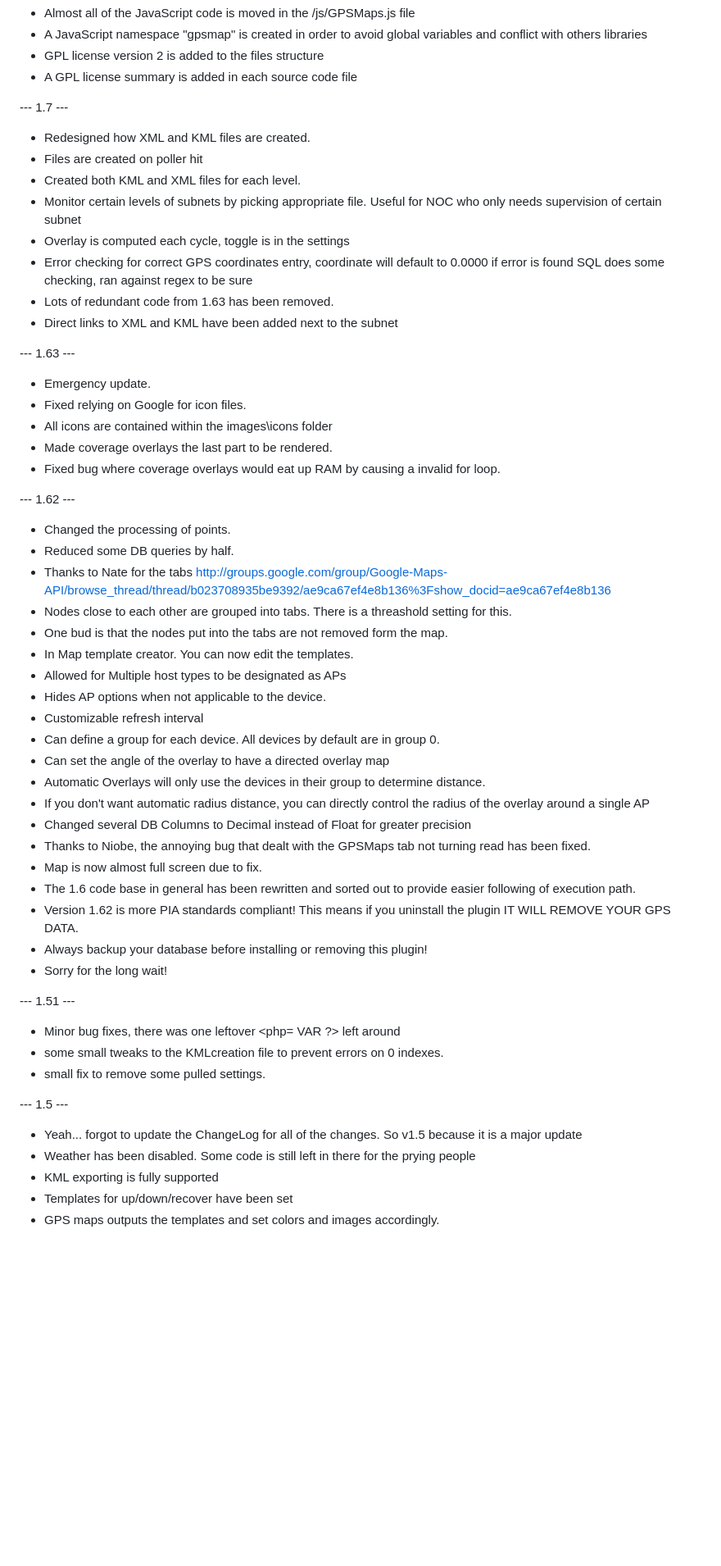
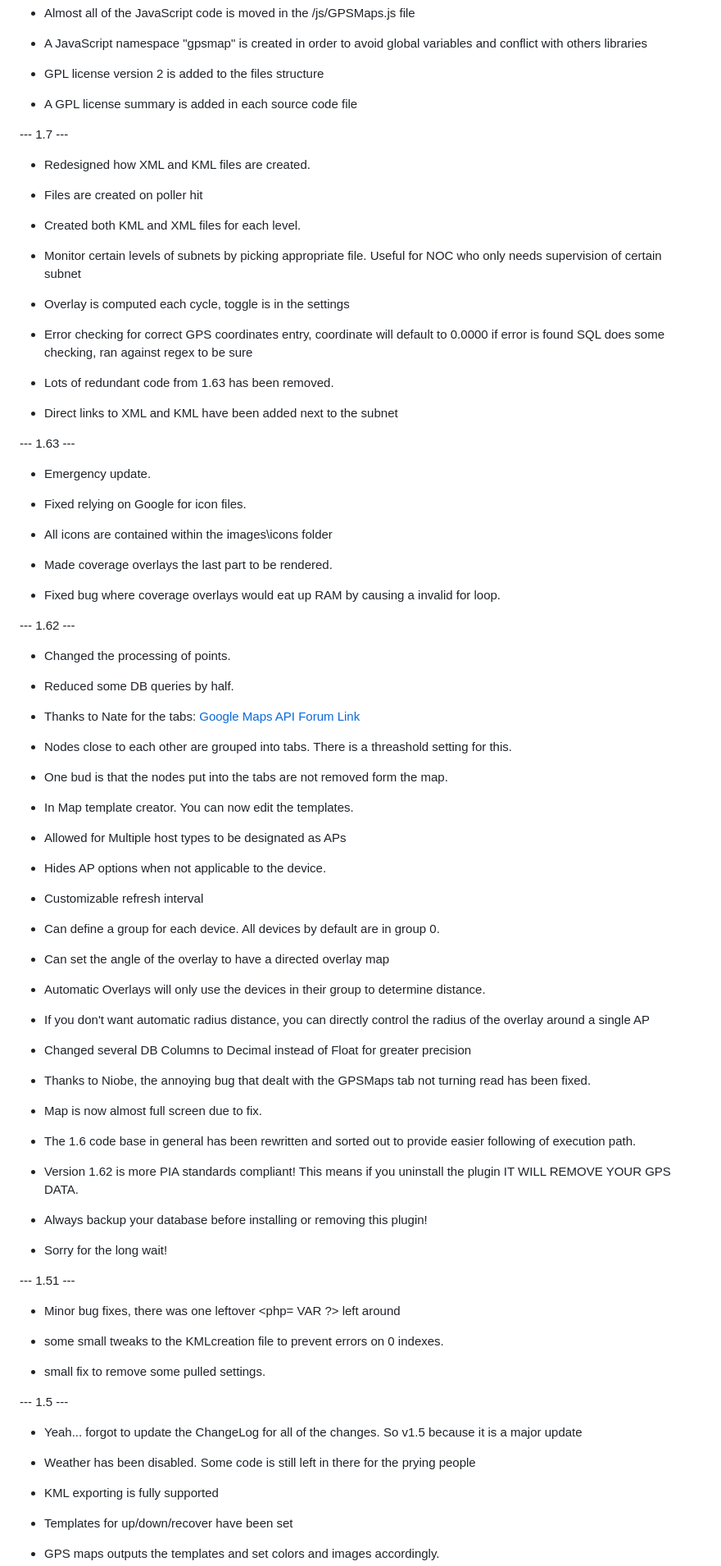
Before and after one commit to Cacti/plugin_gpsmap, a Markdown page: README.md, the part around one of its changes. Shown at 82% size. Rendered like a GitHub page; blank space fills up the shorter version.

```diff
--- a/README.md
+++ b/README.md
@@ -48,56 +158,112 @@ Got any ideas or complaints, please create an issue in GitHub.
 * Almost all of the JavaScript code is moved in the /js/GPSMaps.js file
-* A JavaScript namespace "gpsmap" is created in order to avoid global variables and conflict with others libraries
+
+* A JavaScript namespace "gpsmap" is created in order to avoid global variables
+  and conflict with others libraries
+
 * GPL license version 2 is added to the files structure
+
 * A GPL license summary is added in each source code file
 
 --- 1.7 ---
+
 * Redesigned how XML and KML files are created.
+
 * Files are created on poller hit
+
 * Created both KML and XML files for each level.
-* Monitor certain levels of subnets by picking appropriate file. Useful for NOC who only needs supervision of certain subnet
+
+* Monitor certain levels of subnets by picking appropriate file. Useful for NOC
+  who only needs supervision of certain subnet
+
 * Overlay is computed each cycle, toggle is in the settings
-* Error checking for correct GPS coordinates entry, coordinate will default to 0.0000 if error is found SQL does some checking, ran against regex to be sure
+
+* Error checking for correct GPS coordinates entry, coordinate will default to
+  0.0000 if error is found SQL does some checking, ran against regex to be sure
+
 * Lots of redundant code from 1.63 has been removed.
+
 * Direct links to XML and KML have been added next to the subnet
 
 --- 1.63 ---
+
 * Emergency update.
+
 * Fixed relying on Google for icon files.
+
 * All icons are contained within the images\icons folder
+
 * Made coverage overlays the last part to be rendered.
-* Fixed bug where coverage overlays would eat up RAM by causing a invalid for loop.
+
+* Fixed bug where coverage overlays would eat up RAM by causing a invalid for
+  loop.
 
 --- 1.62 ---
+
 * Changed the processing of points.
+
 * Reduced some DB queries by half.
-* Thanks to Nate for the tabs
-http://groups.google.com/group/Google-Maps-API/browse_thread/thread/b023708935be9392/ae9ca67ef4e8b136%3Fshow_docid=ae9ca67ef4e8b136
-* Nodes close to each other are grouped into tabs. There is a threashold setting for this.
+
+* Thanks to Nate for the tabs:
+  [Google Maps API Forum Link](http://groups.google.com/group/Google-Maps-API/browse_thread/thread/b023708935be9392/ae9ca67ef4e8b136%3Fshow_docid=ae9ca67ef4e8b136)
+
+* Nodes close to each other are grouped into tabs. There is a threashold setting
+  for this.
+
 * One bud is that the nodes put into the tabs are not removed form the map.
+
 * In Map template creator. You can now edit the templates.
+
 * Allowed for Multiple host types to be designated as APs
+
 * Hides AP options when not applicable to the device.
+
 * Customizable refresh interval
+
 * Can define a group for each device. All devices by default are in group 0.
+
 * Can set the angle of the overlay to have a directed overlay map
-* Automatic Overlays will only use the devices in their group to determine distance.
-* If you don't want automatic radius distance, you can directly control the radius of the overlay around a single AP
+
+* Automatic Overlays will only use the devices in their group to determine
+  distance.
+
+* If you don't want automatic radius distance, you can directly control the
+  radius of the overlay around a single AP
+
 * Changed several DB Columns to Decimal instead of Float for greater precision
-* Thanks to Niobe, the annoying bug that dealt with the GPSMaps tab not turning read has been fixed.
+
+* Thanks to Niobe, the annoying bug that dealt with the GPSMaps tab not turning
+  read has been fixed.
+
 * Map is now almost full screen due to fix.
-* The 1.6 code base in general has been rewritten and sorted out to provide easier following of execution path.
-* Version 1.62 is more PIA standards compliant! This means if you uninstall the plugin IT WILL REMOVE YOUR GPS DATA.
+
+* The 1.6 code base in general has been rewritten and sorted out to provide
+  easier following of execution path.
+
+* Version 1.62 is more PIA standards compliant! This means if you uninstall the
+  plugin IT WILL REMOVE YOUR GPS DATA.
+
 * Always backup your database before installing or removing this plugin!
+
 * Sorry for the long wait!
 
 --- 1.51 ---
+
 * Minor bug fixes, there was one leftover <php= VAR ?> left around
+
 * some small tweaks to the KMLcreation file to prevent errors on 0 indexes.
+
 * small fix to remove some pulled settings.
 
 --- 1.5 ---
-* Yeah... forgot to update the ChangeLog for all of the changes. So v1.5 because it is a major update
-* Weather has been disabled. Some code is still left in there for the prying people
+
+* Yeah... forgot to update the ChangeLog for all of the changes. So v1.5 because
+  it is a major update
+
+* Weather has been disabled. Some code is still left in there for the prying
+  people
+
 * KML exporting is fully supported
+
 * Templates for up/down/recover have been set
+
 * GPS maps outputs the templates and set colors and images accordingly.
```
Also changed, not shown: other parts of README.md (+230 -35 lines), images/sample_map.png (added), images/sample_settings.png (added), 1 other file.
